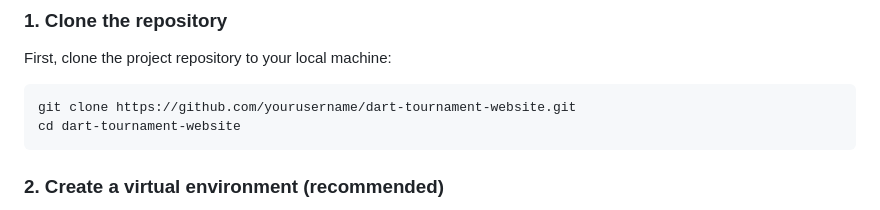
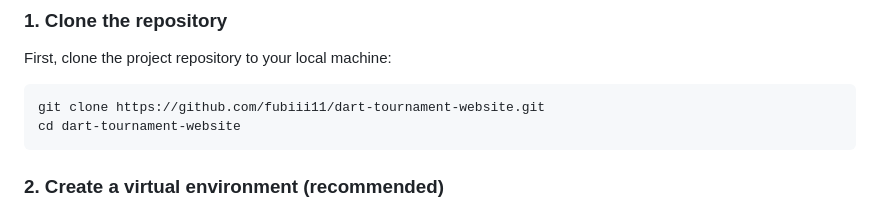
Before and after one commit to Fubiii11/Dart_tournament, a Markdown page: README.md, the part around the change. Rendered like a GitHub page.

````diff
--- a/README.md
+++ b/README.md
@@ -68,7 +68,7 @@ To set up the project locally, follow these steps:
 
 First, clone the project repository to your local machine:
 ```bash
-git clone https://github.com/yourusername/dart-tournament-website.git
+git clone https://github.com/fubiii11/dart-tournament-website.git
 cd dart-tournament-website
 ```
 
````
